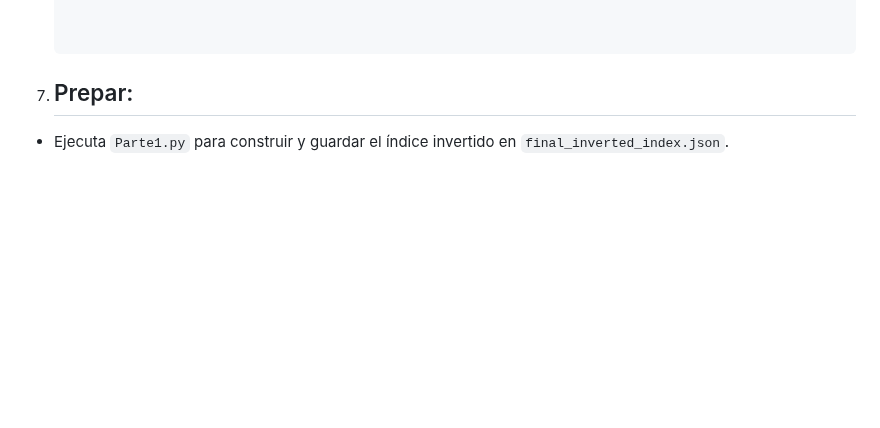
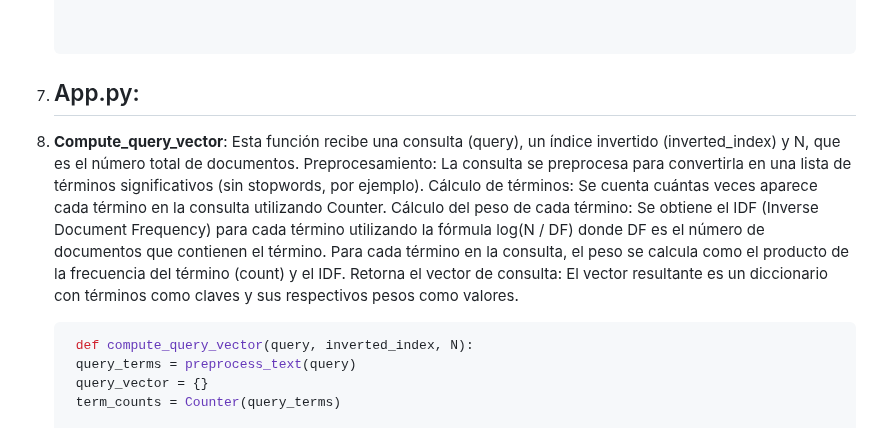
Before and after one commit to Alaprexian/BD2Proyecto2, a Markdown page: README.md, the part around one of its changes. GitHub-like rendering; blank space fills up the shorter version.

````diff
--- a/README.md
+++ b/README.md
@@ -149,6 +149,18 @@ def preprocess_text(text):
 
 
     ```
-5. ## Prepar:
-- Ejecuta `Parte1.py` para construir y guardar el índice invertido en `final_inverted_index.json`.
+5. ## App.py:
+1. **Compute_query_vector**:
+  Esta función recibe una consulta (query), un índice invertido (inverted_index) y N, que es el número total de documentos.
+Preprocesamiento: La consulta se preprocesa para convertirla en una lista de términos significativos (sin stopwords, por ejemplo).
+Cálculo de términos: Se cuenta cuántas veces aparece cada término en la consulta utilizando Counter.
+Cálculo del peso de cada término:
+Se obtiene el IDF (Inverse Document Frequency) para cada término utilizando la fórmula log(N / DF) donde DF es el número de documentos que contienen el término.
+Para cada término en la consulta, el peso se calcula como el producto de la frecuencia del término (count) y el IDF.
+Retorna el vector de consulta: El vector resultante es un diccionario con términos como claves y sus respectivos pesos como valores.
+   ```python
+    def compute_query_vector(query, inverted_index, N):
+    query_terms = preprocess_text(query)
+    query_vector = {}
+    term_counts = Counter(query_terms)
 
````
Also changed, not shown: other parts of README.md (+107 -0 lines).
